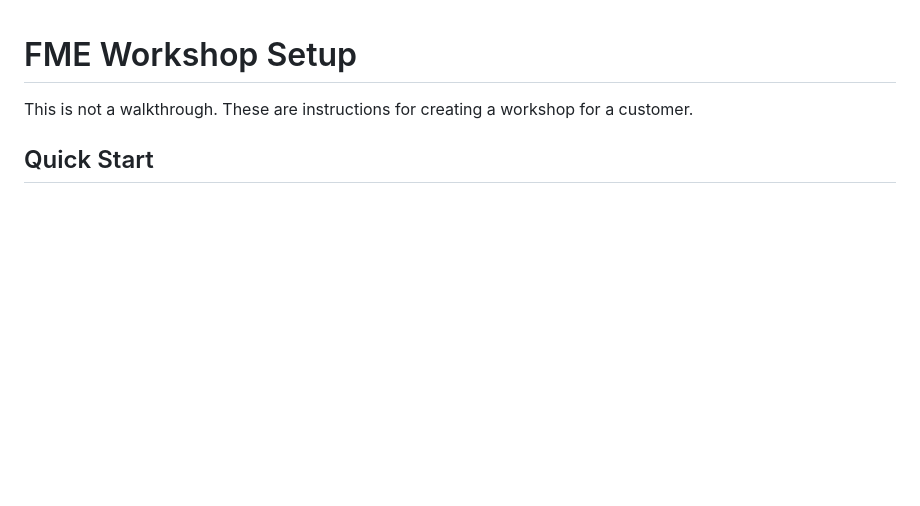
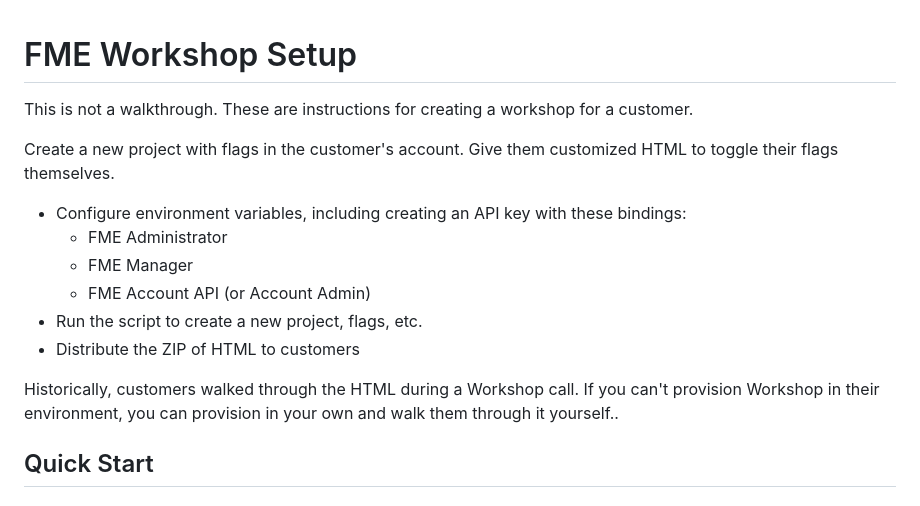
Before and after one commit to dbmartin00/fme-workshop, a Markdown page: README.md, the part around the change. Rendered like a GitHub page; blank space fills up the shorter version.

Commit message:
Update README with workshop setup instructions
Added instructions for creating a workshop project and configuring environment variables.

```diff
--- a/README.md
+++ b/README.md
@@ -1,6 +1,19 @@
 # FME Workshop Setup
 
 This is not a walkthrough. These are instructions for creating a workshop for a customer.
+
+Create a new project with flags in the customer's account.  Give them customized HTML
+to toggle their flags themselves.
+
+- Configure environment variables, including creating an API key with these bindings:
+  - FME Administrator
+  - FME Manager
+  - FME Account API (or Account Admin)
+- Run the script to create a new project, flags, etc.
+- Distribute the ZIP of HTML to customers
+
+Historically, customers walked through the HTML during a Workshop call.
+If you can't provision Workshop in their environment, you can provision in your own and walk them through it yourself..
 
 ## Quick Start
 
```
